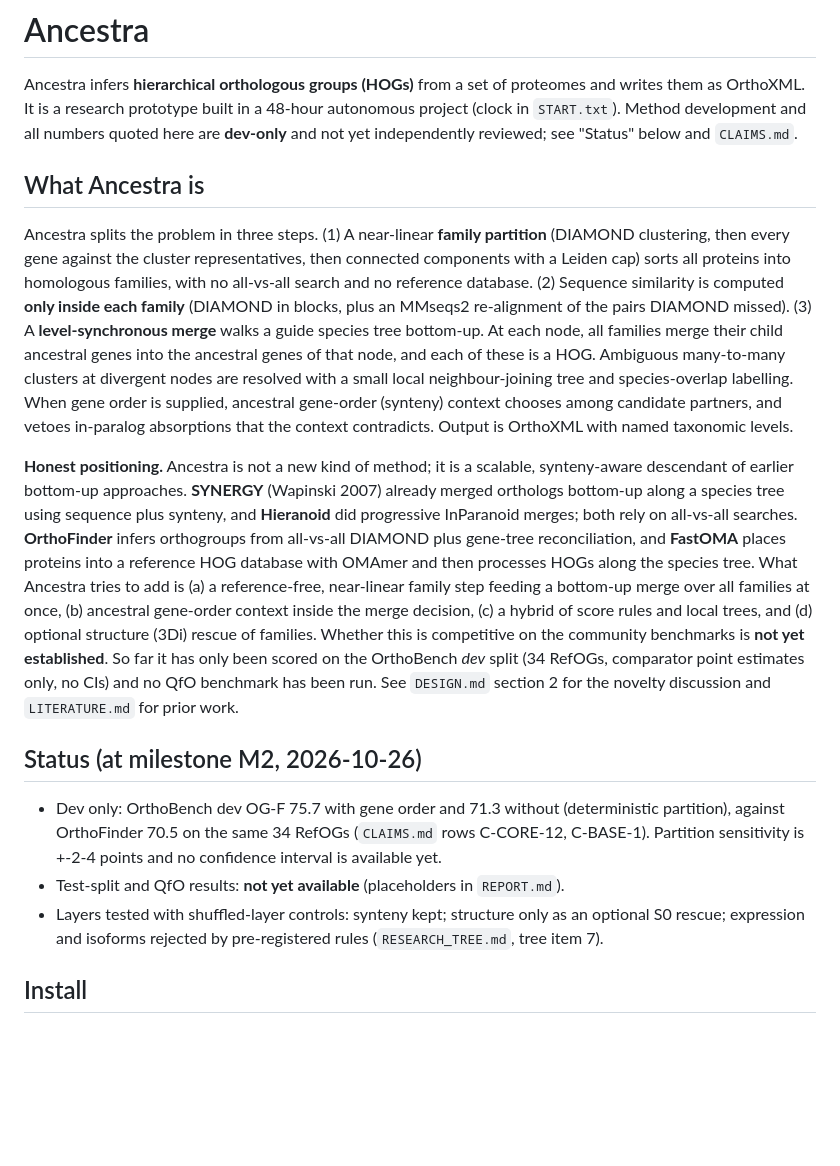
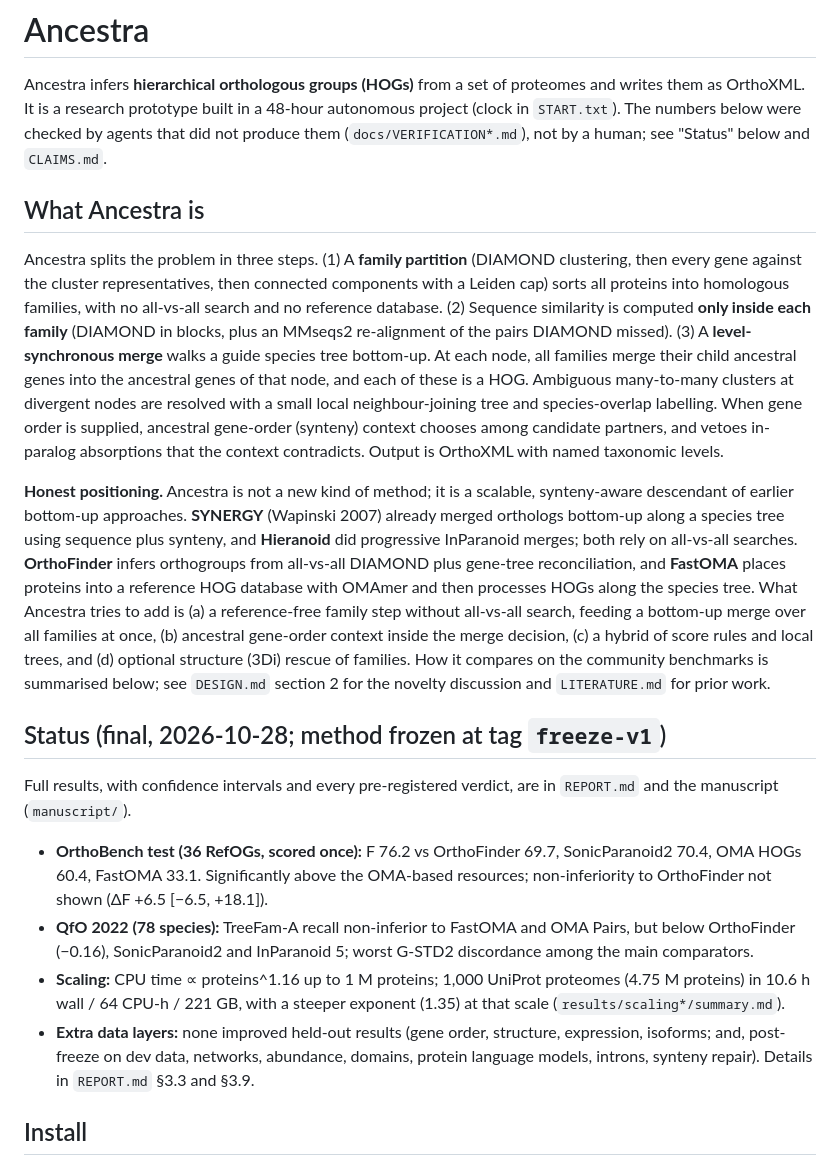
Before and after one commit to evocellnet/hackathon-p10-orthology-prediction, a Markdown page: README.md, the part around the change. Drawn GitHub-style; blank space fills up the shorter version.

```diff
--- a/README.md
+++ b/README.md
@@ -11,12 +11,12 @@ The rest of this repository is entirely AI generated. It includes code for imple
 # Ancestra
 
 Ancestra infers **hierarchical orthologous groups (HOGs)** from a set of proteomes and writes them as OrthoXML.
-It is a research prototype built in a 48-hour autonomous project (clock in `START.txt`). Method development and all numbers
-quoted here are **dev-only** and not yet independently reviewed; see "Status" below and `CLAIMS.md`.
+It is a research prototype built in a 48-hour autonomous project (clock in `START.txt`). The numbers below were checked by
+agents that did not produce them (`docs/VERIFICATION*.md`), not by a human; see "Status" below and `CLAIMS.md`.
 
 ## What Ancestra is
 
-Ancestra splits the problem in three steps. (1) A near-linear **family partition** (DIAMOND clustering, then every gene against the
+Ancestra splits the problem in three steps. (1) A **family partition** (DIAMOND clustering, then every gene against the
 cluster representatives, then connected components with a Leiden cap) sorts all proteins into homologous families, with no
 all-vs-all search and no reference database. (2) Sequence similarity is computed **only inside each family** (DIAMOND in
 blocks, plus an MMseqs2 re-alignment of the pairs DIAMOND missed). (3) A **level-synchronous merge** walks a guide species tree
@@ -29,19 +29,23 @@ and vetoes in-paralog absorptions that the context contradicts. Output is OrthoX
 bottom-up approaches. **SYNERGY** (Wapinski 2007) already merged orthologs bottom-up along a species tree using sequence plus synteny,
 and **Hieranoid** did progressive InParanoid merges; both rely on all-vs-all searches. **OrthoFinder** infers orthogroups from
 all-vs-all DIAMOND plus gene-tree reconciliation, and **FastOMA** places proteins into a reference HOG database with OMAmer and then
-processes HOGs along the species tree. What Ancestra tries to add is (a) a reference-free, near-linear family step feeding a bottom-up
+processes HOGs along the species tree. What Ancestra tries to add is (a) a reference-free family step without all-vs-all search, feeding a bottom-up
 merge over all families at once, (b) ancestral gene-order context inside the merge decision, (c) a hybrid of score rules and local
-trees, and (d) optional structure (3Di) rescue of families. Whether this is competitive on the community benchmarks is **not yet
-established**. So far it has only been scored on the OrthoBench *dev* split (34 RefOGs, comparator point estimates only, no CIs) and
-no QfO benchmark has been run. See `DESIGN.md` section 2 for the novelty discussion and `LITERATURE.md` for prior work.
+trees, and (d) optional structure (3Di) rescue of families. How it compares on the community benchmarks is summarised below; see `DESIGN.md` section 2 for the novelty discussion and
+`LITERATURE.md` for prior work.
 
-## Status (at milestone M2, 2026-10-26)
+## Status (final, 2026-10-28; method frozen at tag `freeze-v1`)
 
-- Dev only: OrthoBench dev OG-F 75.7 with gene order and 71.3 without (deterministic partition), against OrthoFinder 70.5 on the same
-  34 RefOGs (`CLAIMS.md` rows C-CORE-12, C-BASE-1). Partition sensitivity is +-2-4 points and no confidence interval is available yet.
-- Test-split and QfO results: **not yet available** (placeholders in `REPORT.md`).
-- Layers tested with shuffled-layer controls: synteny kept; structure only as an optional S0 rescue; expression and isoforms rejected by
-  pre-registered rules (`RESEARCH_TREE.md`, tree item 7).
+Full results, with confidence intervals and every pre-registered verdict, are in `REPORT.md` and the manuscript (`manuscript/`).
+
+- **OrthoBench test (36 RefOGs, scored once):** F 76.2 vs OrthoFinder 69.7, SonicParanoid2 70.4, OMA HOGs 60.4, FastOMA 33.1.
+  Significantly above the OMA-based resources; non-inferiority to OrthoFinder not shown (ΔF +6.5 [−6.5, +18.1]).
+- **QfO 2022 (78 species):** TreeFam-A recall non-inferior to FastOMA and OMA Pairs, but below OrthoFinder (−0.16), SonicParanoid2 and
+  InParanoid 5; worst G-STD2 discordance among the main comparators.
+- **Scaling:** CPU time ∝ proteins^1.16 up to 1 M proteins; 1,000 UniProt proteomes (4.75 M proteins) in 10.6 h wall / 64 CPU-h /
+  221 GB, with a steeper exponent (1.35) at that scale (`results/scaling*/summary.md`).
+- **Extra data layers:** none improved held-out results (gene order, structure, expression, isoforms; and, post-freeze on dev data,
+  networks, abundance, domains, protein language models, introns, synteny repair). Details in `REPORT.md` §3.3 and §3.9.
 
 ## Install
 
```
Also changed, not shown: REPORT.md (+31 -9 lines), docs/ONE_PAGE_SUMMARY.md (+2 -2 lines), docs/figures/fig3_scaling.png (added), 4 other files.
